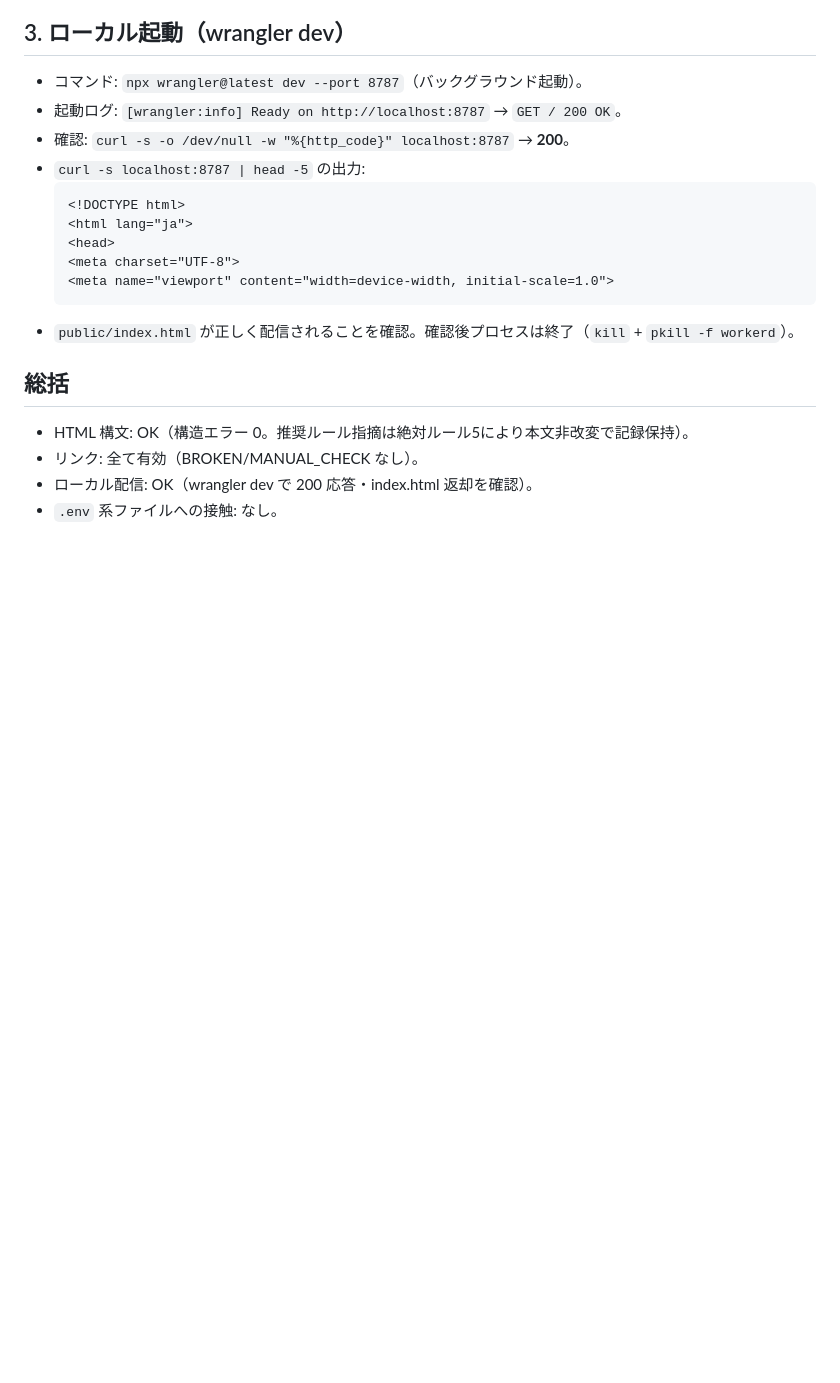
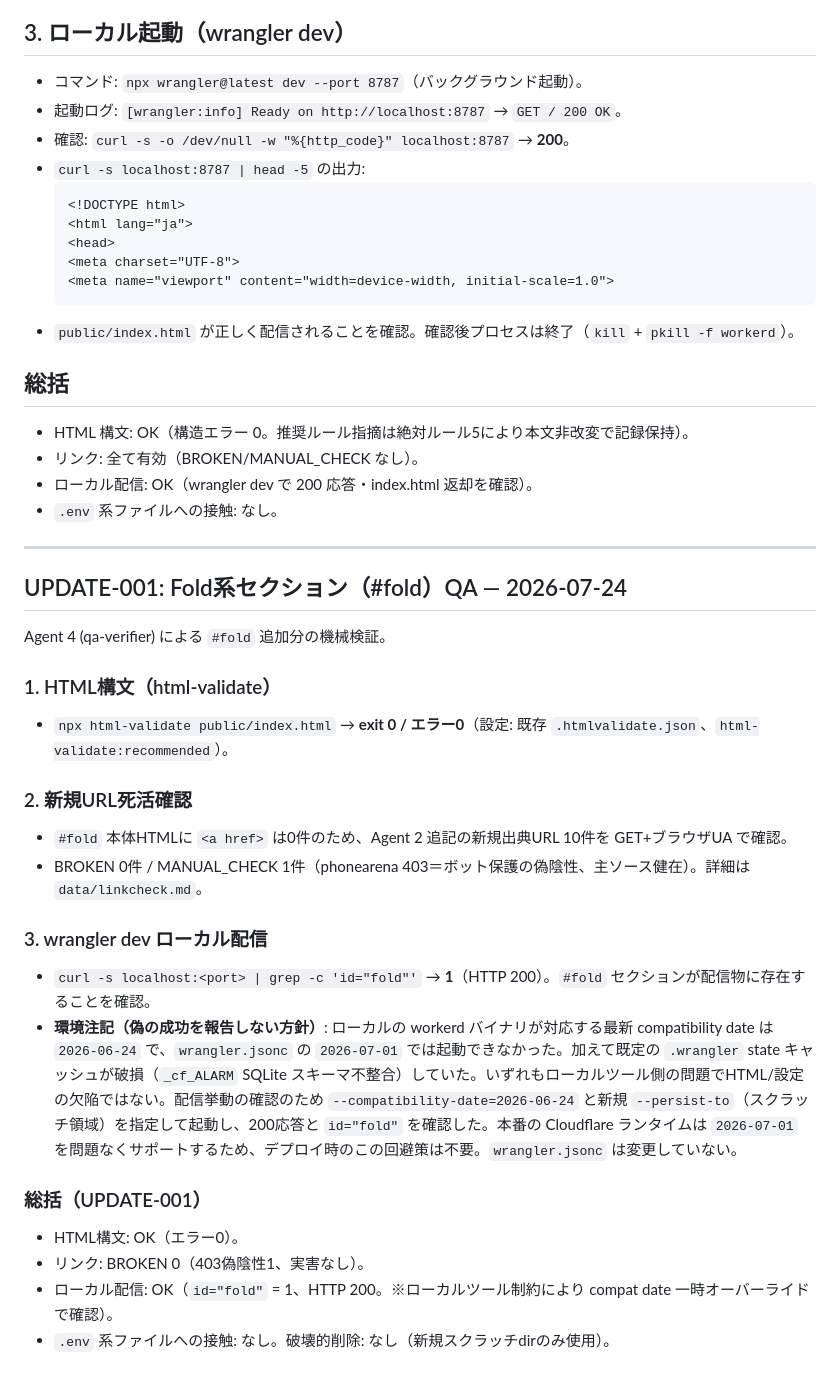
Before and after one commit to reanimatedead/taka-pixel-reference, a Markdown page: data/qa-report.md, the part around the change. Rendered like a GitHub page; blank space fills up the shorter version.

Commit message:
Add QA results for Fold section

```diff
--- a/data/qa-report.md
+++ b/data/qa-report.md
@@ -53,3 +53,26 @@
 - リンク: 全て有効（BROKEN/MANUAL_CHECK なし）。
 - ローカル配信: OK（wrangler dev で 200 応答・index.html 返却を確認）。
 - `.env` 系ファイルへの接触: なし。
+
+---
+
+## UPDATE-001: Fold系セクション（#fold）QA — 2026-07-24
+
+Agent 4 (qa-verifier) による `#fold` 追加分の機械検証。
+
+### 1. HTML構文（html-validate）
+- `npx html-validate public/index.html` → **exit 0 / エラー0**（設定: 既存 `.htmlvalidate.json`、`html-validate:recommended`）。
+
+### 2. 新規URL死活確認
+- `#fold` 本体HTMLに `<a href>` は0件のため、Agent 2 追記の新規出典URL 10件を GET+ブラウザUA で確認。
+- BROKEN 0件 / MANUAL_CHECK 1件（phonearena 403＝ボット保護の偽陰性、主ソース健在）。詳細は `data/linkcheck.md`。
+
+### 3. wrangler dev ローカル配信
+- `curl -s localhost:<port> | grep -c 'id="fold"'` → **1**（HTTP 200）。`#fold` セクションが配信物に存在することを確認。
+- **環境注記（偽の成功を報告しない方針）**: ローカルの workerd バイナリが対応する最新 compatibility date は `2026-06-24` で、`wrangler.jsonc` の `2026-07-01` では起動できなかった。加えて既定の `.wrangler` state キャッシュが破損（`_cf_ALARM` SQLite スキーマ不整合）していた。いずれもローカルツール側の問題でHTML/設定の欠陥ではない。配信挙動の確認のため `--compatibility-date=2026-06-24` と新規 `--persist-to`（スクラッチ領域）を指定して起動し、200応答と `id="fold"` を確認した。本番の Cloudflare ランタイムは `2026-07-01` を問題なくサポートするため、デプロイ時のこの回避策は不要。`wrangler.jsonc` は変更していない。
+
+### 総括（UPDATE-001）
+- HTML構文: OK（エラー0）。
+- リンク: BROKEN 0（403偽陰性1、実害なし）。
+- ローカル配信: OK（`id="fold"` = 1、HTTP 200。※ローカルツール制約により compat date 一時オーバーライドで確認）。
+- `.env` 系ファイルへの接触: なし。破壊的削除: なし（新規スクラッチdirのみ使用）。
```
Also changed, not shown: data/linkcheck.md (+19 -0 lines).
